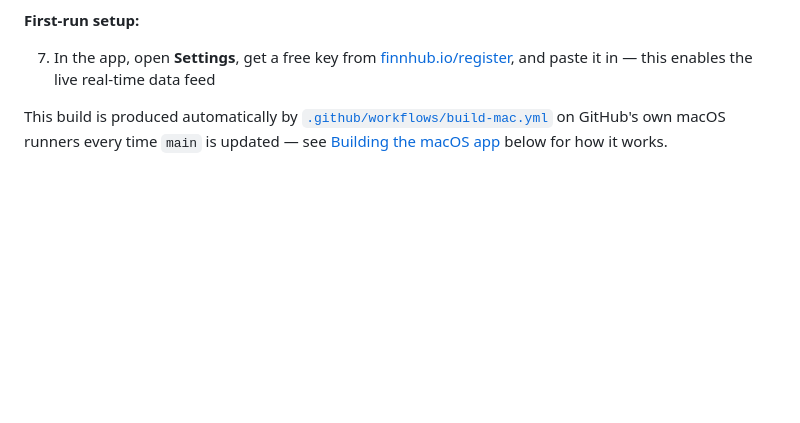
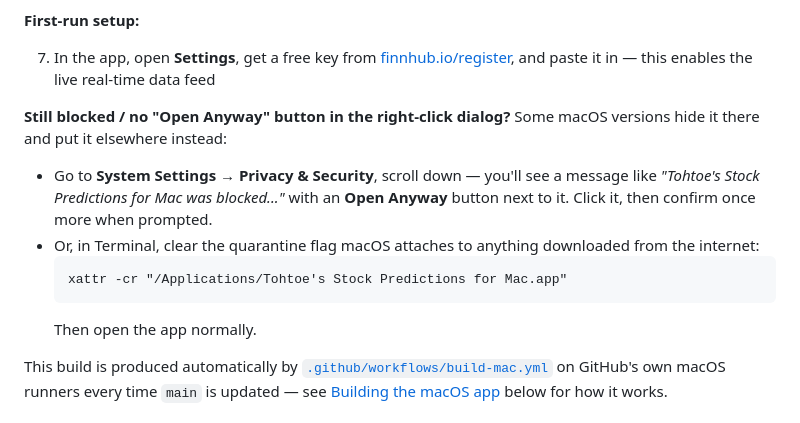
Before and after one commit to sxkttt/tohtoes-stock-predictions, a Markdown page: README.md, the part around the change. GitHub-like rendering; blank space fills up the shorter version.

Commit message:
Add Gatekeeper troubleshooting steps for when right-click > Open doesn't show Open Anyway

````diff
--- a/README.md
+++ b/README.md
@@ -33,6 +33,20 @@ same engine, its own branding, its own project folder, its own exe.
 7. In the app, open **Settings**, get a free key from
    [finnhub.io/register](https://finnhub.io/register), and paste it in —
    this enables the live real-time data feed
+
+**Still blocked / no "Open Anyway" button in the right-click dialog?**
+Some macOS versions hide it there and put it elsewhere instead:
+
+- Go to **System Settings → Privacy & Security**, scroll down — you'll see
+  a message like *"Tohtoe's Stock Predictions for Mac was blocked..."* with
+  an **Open Anyway** button next to it. Click it, then confirm once more
+  when prompted.
+- Or, in Terminal, clear the quarantine flag macOS attaches to anything
+  downloaded from the internet:
+  ```
+  xattr -cr "/Applications/Tohtoe's Stock Predictions for Mac.app"
+  ```
+  Then open the app normally.
 
 This build is produced automatically by
 [`.github/workflows/build-mac.yml`](.github/workflows/build-mac.yml) on
````
